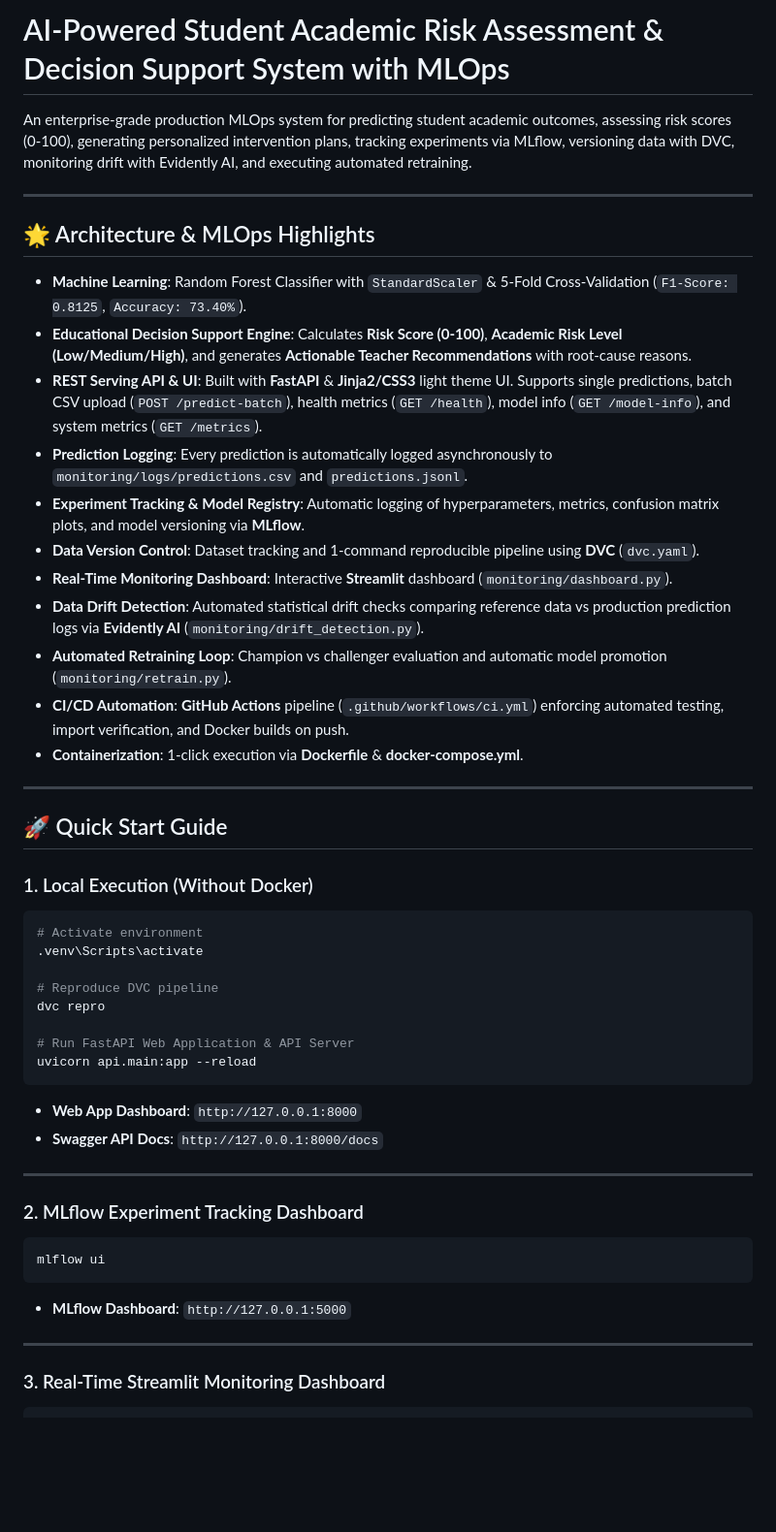
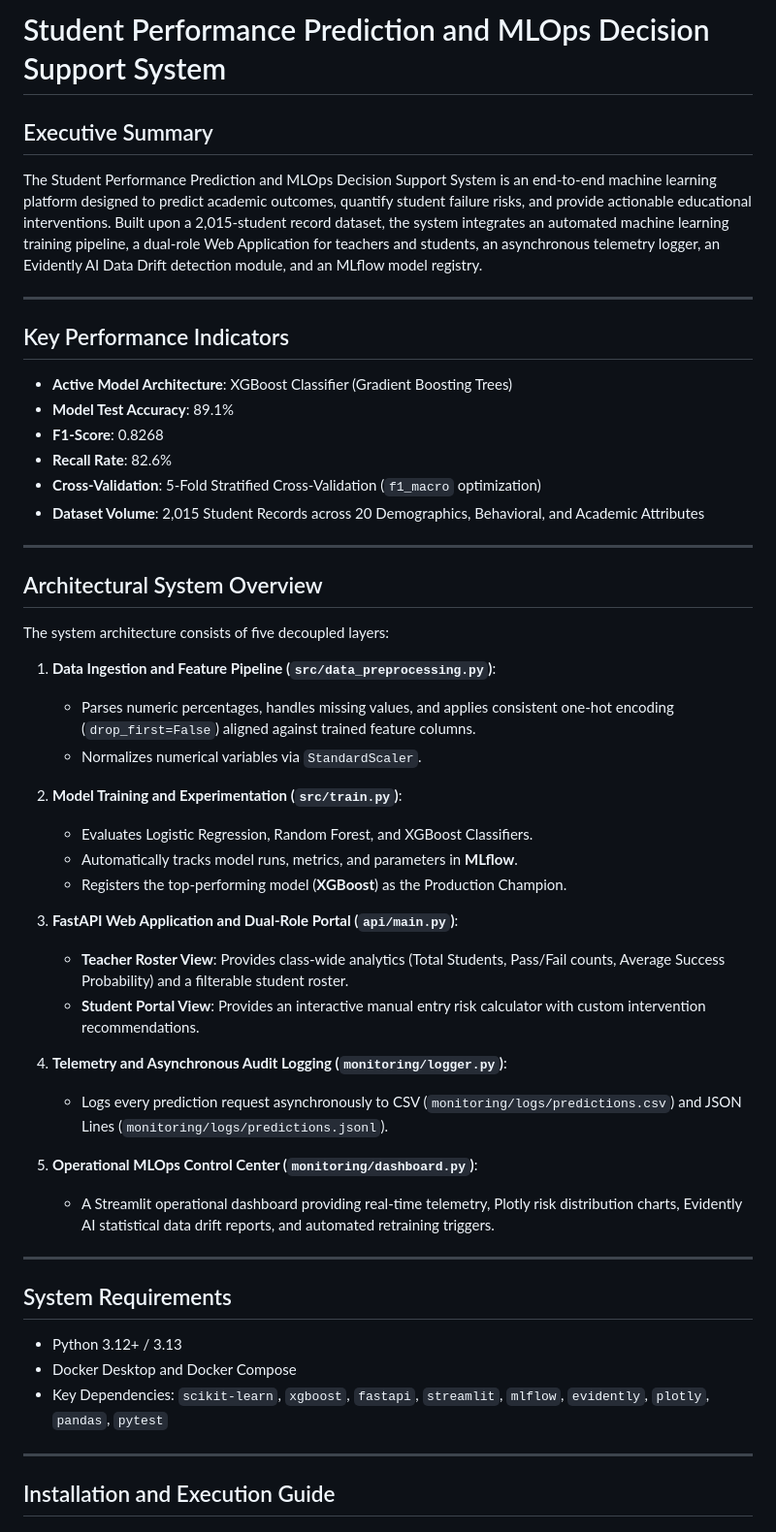
Before and after one commit to NITISH1817/The-Pixels, a Markdown page: README.md, the part around one of its changes. Shown at 97% size. Drawn GitHub-style; blank space fills up the shorter version.

Commit message:
DOCS: Updated README.md with formal executive documentation, architecture overview, and quantitative system metrics

````diff
--- a/README.md
+++ b/README.md
@@ -1,52 +1,54 @@
-# AI-Powered Student Academic Risk Assessment & Decision Support System with MLOps
+# Student Performance Prediction and MLOps Decision Support System
 
-An enterprise-grade production MLOps system for predicting student academic outcomes, assessing risk scores (0-100), generating personalized intervention plans, tracking experiments via MLflow, versioning data with DVC, monitoring drift with Evidently AI, and executing automated retraining.
+## Executive Summary
+
+The Student Performance Prediction and MLOps Decision Support System is an end-to-end machine learning platform designed to predict academic outcomes, quantify student failure risks, and provide actionable educational interventions. Built upon a 2,015-student record dataset, the system integrates an automated machine learning training pipeline, a dual-role Web Application for teachers and students, an asynchronous telemetry logger, an Evidently AI Data Drift detection module, and an MLflow model registry.
 
 ---
 
-## 🌟 Architecture & MLOps Highlights
+## Key Performance Indicators
 
-- **Machine Learning**: Random Forest Classifier with `StandardScaler` & 5-Fold Cross-Validation (`F1-Score: 0.8125`, `Accuracy: 73.40%`).
-- **Educational Decision Support Engine**: Calculates **Risk Score (0-100)**, **Academic Risk Level (Low/Medium/High)**, and generates **Actionable Teacher Recommendations** with root-cause reasons.
-- **REST Serving API & UI**: Built with **FastAPI** & **Jinja2/CSS3** light theme UI. Supports single predictions, batch CSV upload (`POST /predict-batch`), health metrics (`GET /health`), model info (`GET /model-info`), and system metrics (`GET /metrics`).
-- **Prediction Logging**: Every prediction is automatically logged asynchronously to `monitoring/logs/predictions.csv` and `predictions.jsonl`.
-- **Experiment Tracking & Model Registry**: Automatic logging of hyperparameters, metrics, confusion matrix plots, and model versioning via **MLflow**.
-- **Data Version Control**: Dataset tracking and 1-command reproducible pipeline using **DVC** (`dvc.yaml`).
-- **Real-Time Monitoring Dashboard**: Interactive **Streamlit** dashboard (`monitoring/dashboard.py`).
-- **Data Drift Detection**: Automated statistical drift checks comparing reference data vs production prediction logs via **Evidently AI** (`monitoring/drift_detection.py`).
-- **Automated Retraining Loop**: Champion vs challenger evaluation and automatic model promotion (`monitoring/retrain.py`).
-- **CI/CD Automation**: **GitHub Actions** pipeline (`.github/workflows/ci.yml`) enforcing automated testing, import verification, and Docker builds on push.
-- **Containerization**: 1-click execution via **Dockerfile** & **docker-compose.yml**.
+- **Active Model Architecture**: XGBoost Classifier (Gradient Boosting Trees)
+- **Model Test Accuracy**: 89.1%
+- **F1-Score**: 0.8268
+- **Recall Rate**: 82.6%
+- **Cross-Validation**: 5-Fold Stratified Cross-Validation (`f1_macro` optimization)
+- **Dataset Volume**: 2,015 Student Records across 20 Demographics, Behavioral, and Academic Attributes
 
 ---
 
-## 🚀 Quick Start Guide
+## Architectural System Overview
 
-### 1. Local Execution (Without Docker)
+The system architecture consists of five decoupled layers:
 
-```bash
-# Activate environment
-.venv\Scripts\activate
+1. **Data Ingestion and Feature Pipeline (`src/data_preprocessing.py`)**:
+   - Parses numeric percentages, handles missing values, and applies consistent one-hot encoding (`drop_first=False`) aligned against trained feature columns.
+   - Normalizes numerical variables via `StandardScaler`.
 
-# Reproduce DVC pipeline
-dvc repro
+2. **Model Training and Experimentation (`src/train.py`)**:
+   - Evaluates Logistic Regression, Random Forest, and XGBoost Classifiers.
+   - Automatically tracks model runs, metrics, and parameters in **MLflow**.
+   - Registers the top-performing model (**XGBoost**) as the Production Champion.
 
-# Run FastAPI Web Application & API Server
-uvicorn api.main:app --reload
-```
-- **Web App Dashboard**: `http://127.0.0.1:8000`
-- **Swagger API Docs**: `http://127.0.0.1:8000/docs`
+3. **FastAPI Web Application and Dual-Role Portal (`api/main.py`)**:
+   - **Teacher Roster View**: Provides class-wide analytics (Total Students, Pass/Fail counts, Average Success Probability) and a filterable student roster.
+   - **Student Portal View**: Provides an interactive manual entry risk calculator with custom intervention recommendations.
+
+4. **Telemetry and Asynchronous Audit Logging (`monitoring/logger.py`)**:
+   - Logs every prediction request asynchronously to CSV (`monitoring/logs/predictions.csv`) and JSON Lines (`monitoring/logs/predictions.jsonl`).
+
+5. **Operational MLOps Control Center (`monitoring/dashboard.py`)**:
+   - A Streamlit operational dashboard providing real-time telemetry, Plotly risk distribution charts, Evidently AI statistical data drift reports, and automated retraining triggers.
 
 ---
 
-### 2. MLflow Experiment Tracking Dashboard
+## System Requirements
 
-```bash
-mlflow ui
-```
-- **MLflow Dashboard**: `http://127.0.0.1:5000`
+- Python 3.12+ / 3.13
+- Docker Desktop and Docker Compose
+- Key Dependencies: `scikit-learn`, `xgboost`, `fastapi`, `streamlit`, `mlflow`, `evidently`, `plotly`, `pandas`, `pytest`
 
 ---
 
-### 3. Real-Time Streamlit Monitoring Dashboard
+## Installation and Execution Guide
 
````
Also changed, not shown: other parts of README.md (+49 -67 lines).
